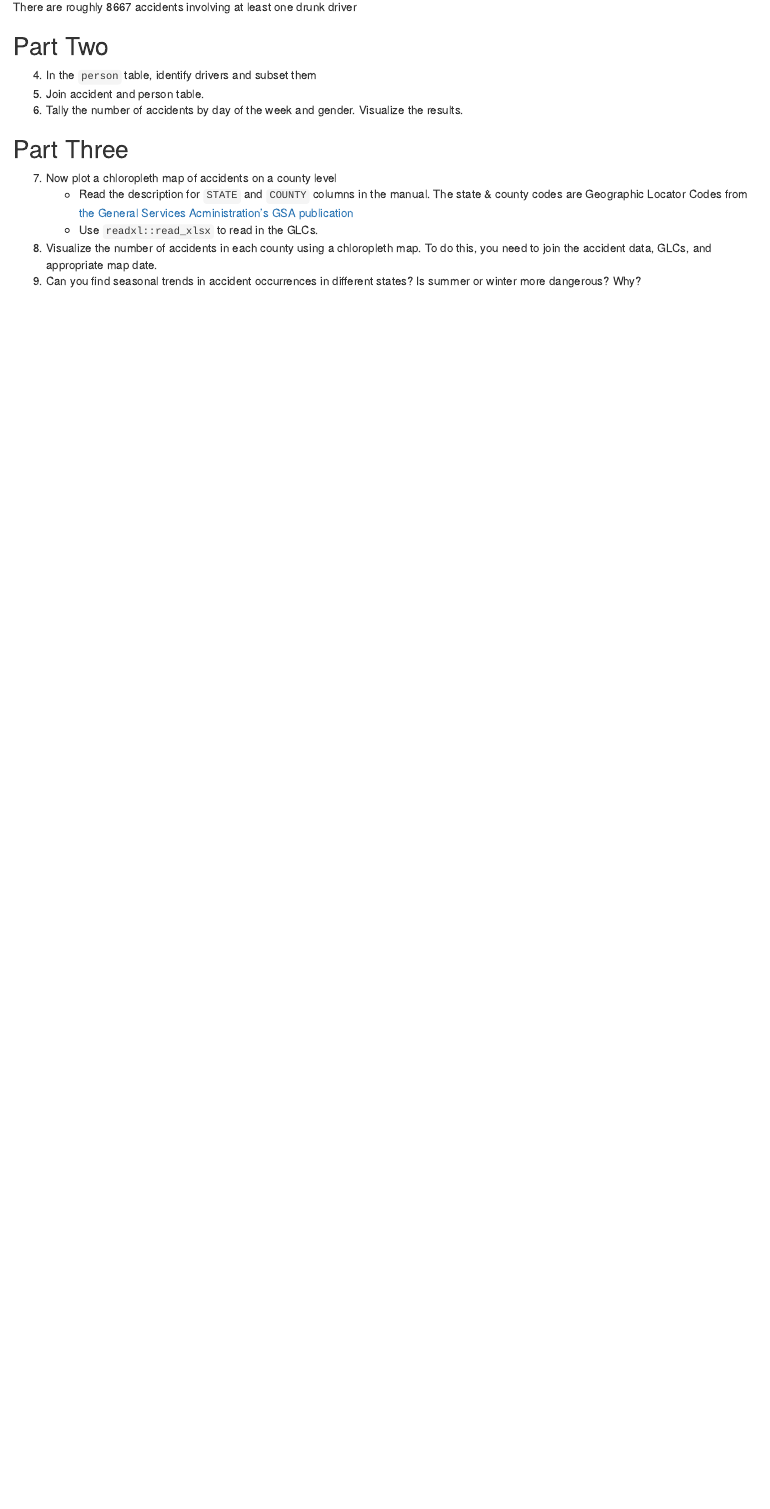
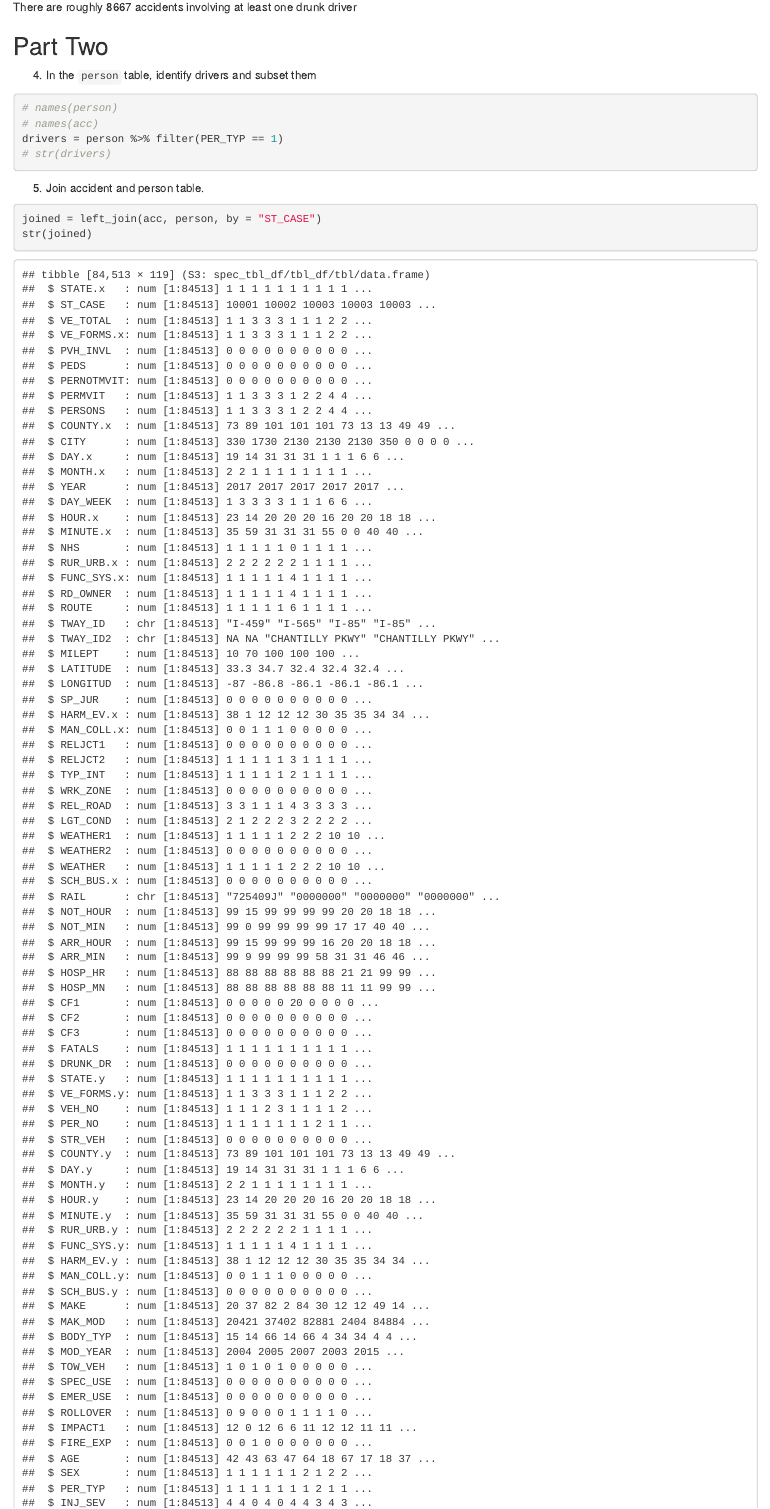
Before and after one commit to aaron-jencks/ds202_lab5, an R Markdown document (team.Rmd): the page in a window 1100 px wide, from 7400 px down. The pictures show the output file team.html that the author committed with the source, opened offline.

Commit message:
Finished part 2

````diff
--- a/team.Rmd
+++ b/team.Rmd
@@ -57,7 +57,14 @@ There are roughly 8667 accidents involving at least one drunk driver
 4. In the `person` table, identify drivers and subset them
 
 ```{r}
-
+# names(person)
+# names(acc)
+drivers = person %>% filter(PER_TYP == 1)
+# str(drivers)
 ```
 
 5. Join accident and person table.
+
+```{r}
+joined = left_join(acc, person, by = "ST_CASE")
+str(joined)
````
Also changed, not shown: team.html, team_files/figure-html/unnamed-chunk-2-1.png (added), team.Rmd (11 more changed lines).
